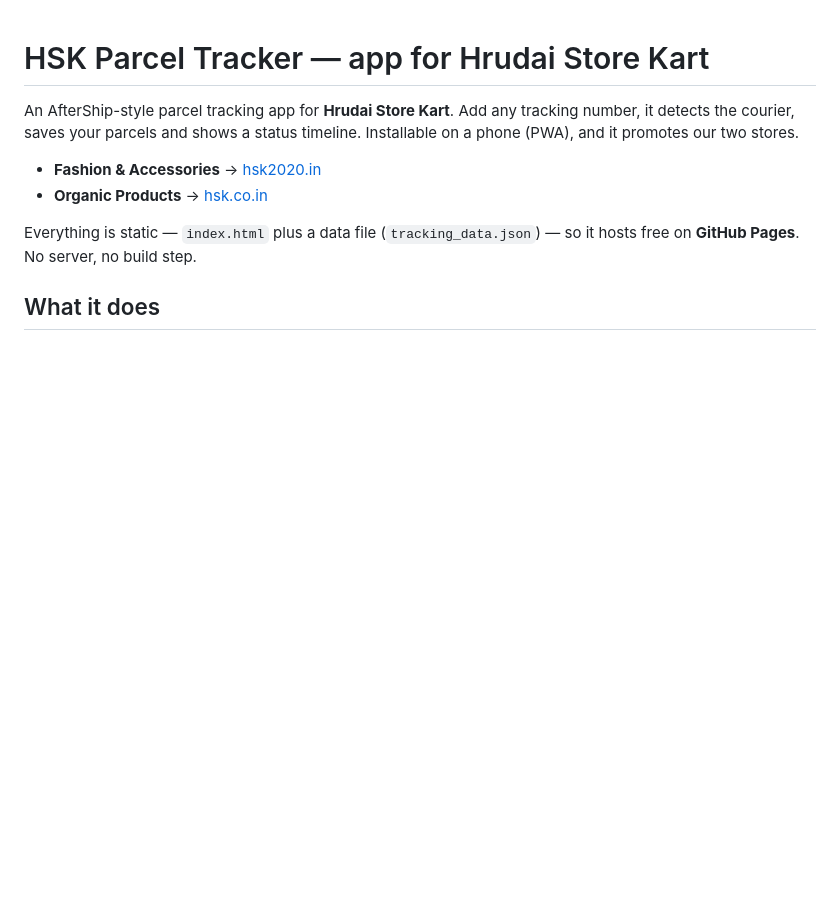
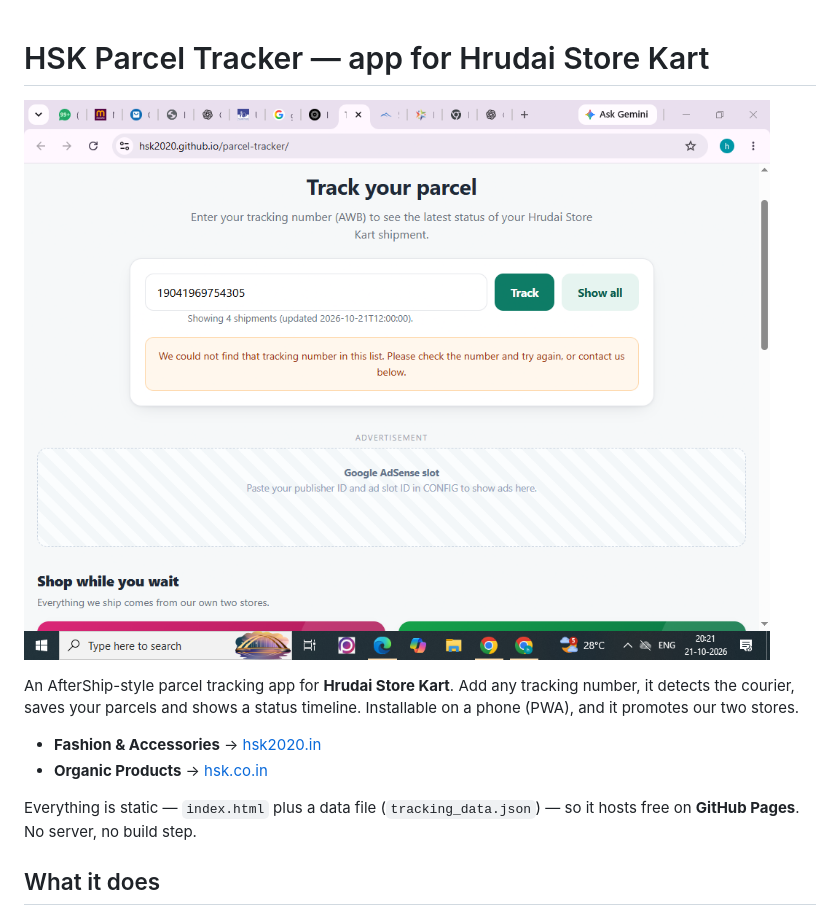
Before and after one commit to Hsk2020/parcel-tracker, a Markdown page: README.md, the part around the change. GitHub-like rendering; pictures changed too: screenshot.png (added); blank space fills up the shorter version.

Commit message:
Add screenshot preview to the README

```diff
--- a/README.md
+++ b/README.md
@@ -1,4 +1,6 @@
 # HSK Parcel Tracker — app for Hrudai Store Kart
+
+![HSK Parcel Tracker](screenshot.png)
 
 An AfterShip-style parcel tracking app for **Hrudai Store Kart**. Add any
 tracking number, it detects the courier, saves your parcels and shows a status
```
